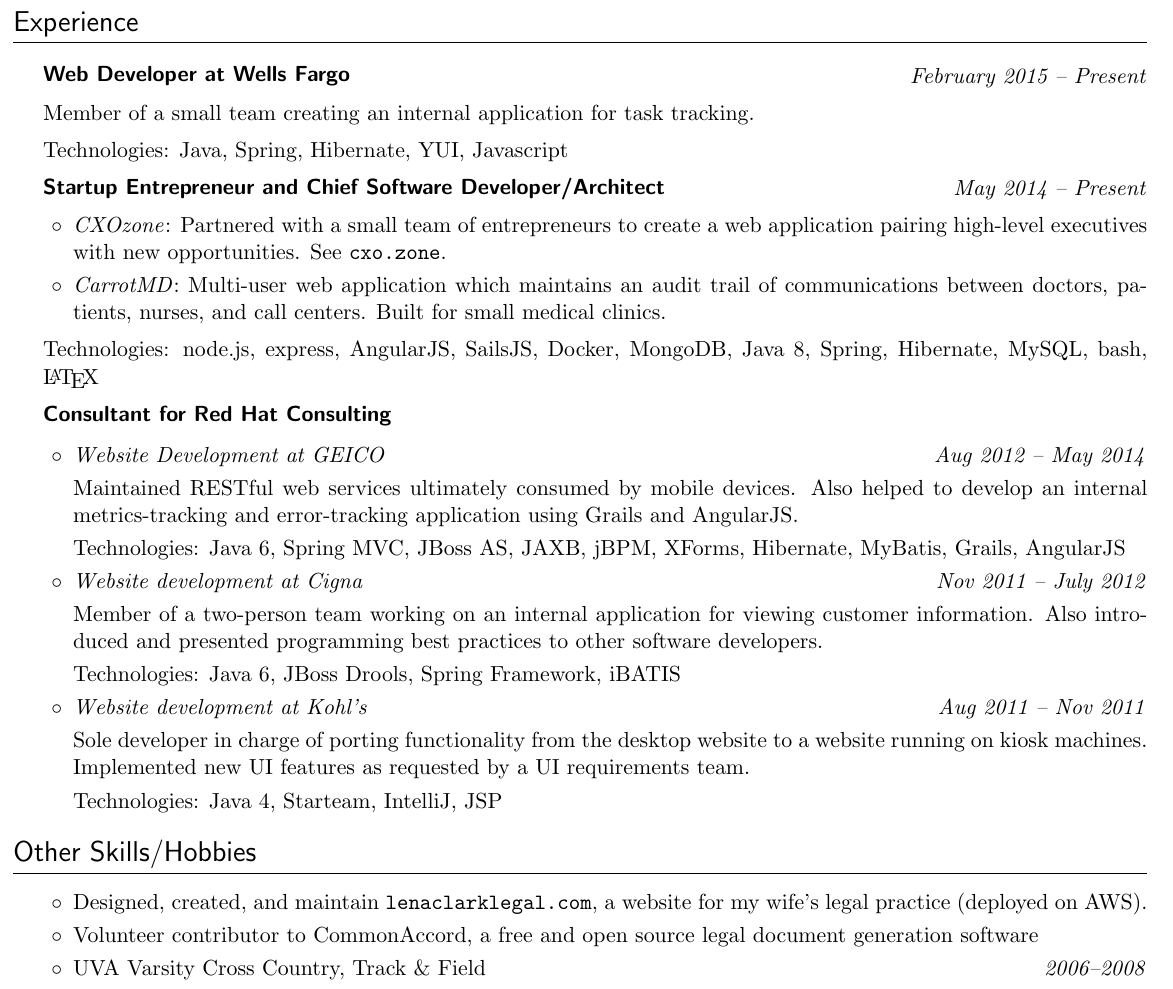
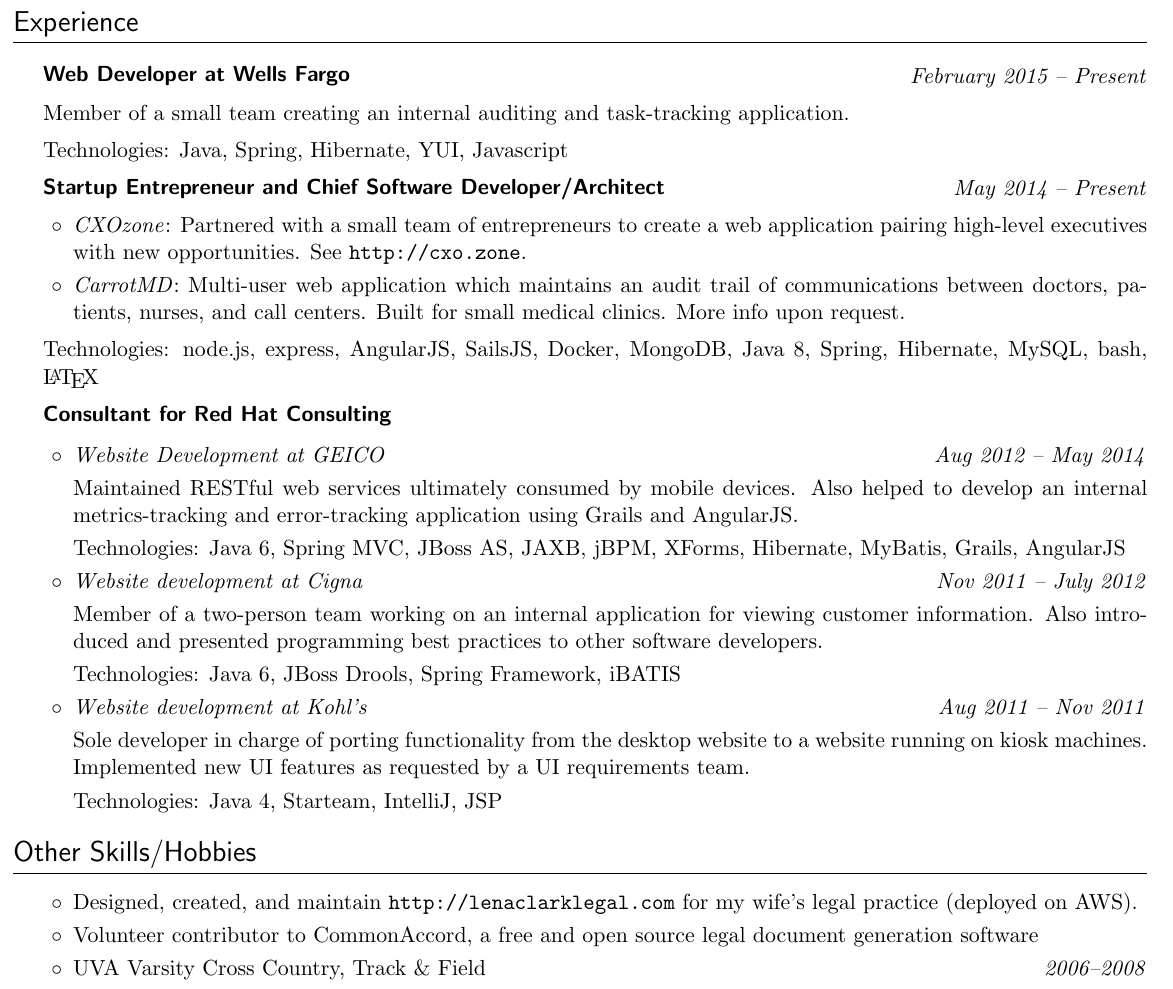
Before and after one commit to cfclrk/resume, a LaTeX document (chris_clark.tex): part of the page, cut so that both start at the same text. Compiled offline with pdfLaTeX.

Commit message:
minor wording updates

```diff
--- a/chris_clark.tex
+++ b/chris_clark.tex
@@ -173,7 +173,7 @@
 \vskip -20pt
 \hfill \textit{February 2015 -- Present}
 
-Member of a small team creating an internal application for task tracking.
+Member of a small team creating an internal auditing and task-tracking application.
 
 Technologies: Java, Spring, Hibernate, YUI, Javascript
 
@@ -185,11 +185,11 @@
 
   \vskip 5pt
   \item \textit{CXOzone}: Partnered with a small team of entrepreneurs to create a web application
-    pairing high-level executives with new opportunities. See \texttt{cxo.zone}.
+    pairing high-level executives with new opportunities. See \texttt{http://cxo.zone}.
 
   \item \textit{CarrotMD}: Multi-user web application which maintains an audit trail of
     communications between doctors, patients, nurses, and call centers. Built for small medical
-    clinics.
+    clinics. More info upon request.
 
 \end{itemize}
 
@@ -247,8 +247,8 @@
 \vskip 5pt
 
   \begin{itemize}
-    \item Designed, created, and maintain \texttt{lenaclarklegal.com}, a website for my wife's legal practice
-      (deployed on AWS).
+    \item Designed, created, and maintain \texttt{http://lenaclarklegal.com} for my wife's legal
+      practice (deployed on AWS).
     \item Volunteer contributor to CommonAccord, a free and open source legal document generation
       software
     \item UVA Varsity Cross Country, Track \& Field \hfill \textit{2006--2008}
```
Also changed, not shown: chris_clark.pdf.
